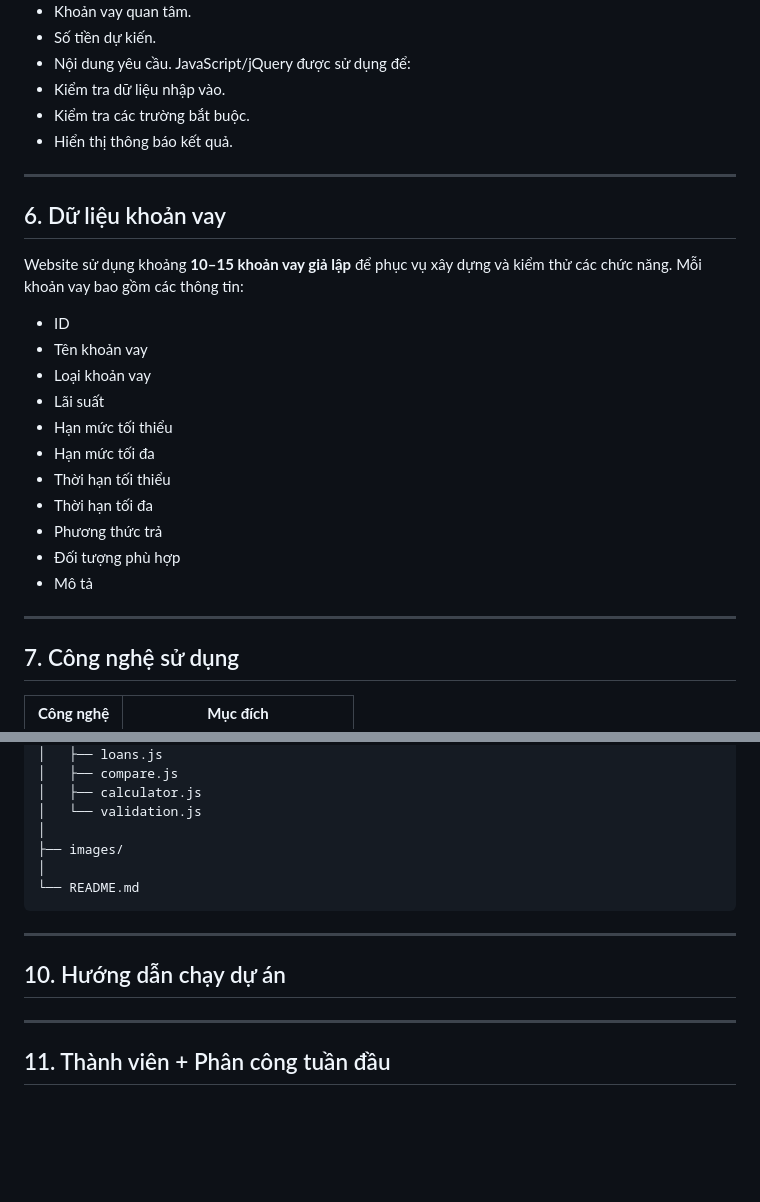
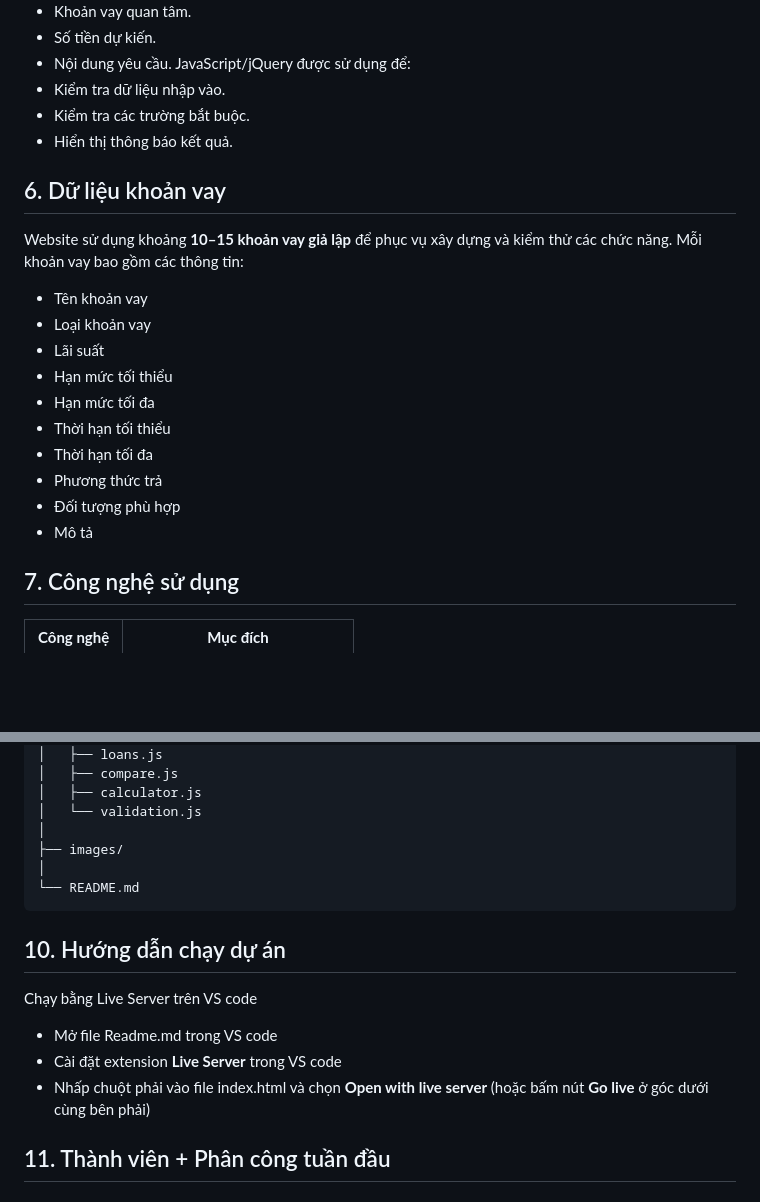
Before and after one commit to 27A4/LOANMATCH, a Markdown page: README.md, 2 parts joined by grey strips. GitHub-like rendering; blank space fills up the shorter version.

Commit message:
Revise README for clarity and project details
Updated README.md to enhance project information and user guidance.

````diff
--- a/README.md
+++ b/README.md
@@ -110,11 +110,10 @@ JavaScript/jQuery được sử dụng để:
 - Kiểm tra dữ liệu nhập vào.
 - Kiểm tra các trường bắt buộc.
 - Hiển thị thông báo kết quả.
----
+
 ## 6. Dữ liệu khoản vay
 Website sử dụng khoảng **10–15 khoản vay giả lập** để phục vụ xây dựng và kiểm thử các chức năng.
 Mỗi khoản vay bao gồm các thông tin:
-- ID
 - Tên khoản vay
 - Loại khoản vay
 - Lãi suất
@@ -125,7 +124,7 @@ Mỗi khoản vay bao gồm các thông tin:
 - Phương thức trả
 - Đối tượng phù hợp
 - Mô tả
----
+
 ## 7. Công nghệ sử dụng
 | **Công nghệ** | **Mục đích** |
 |---|---|
@@ -181,11 +177,12 @@ LOANMATCH/
 │
 └── README.md
 ```
----
 ## 10. Hướng dẫn chạy dự án
+Chạy bằng Live Server trên VS code
+- Mở file Readme.md trong VS code
+- Cài đặt extension **Live Server** trong VS code
+- Nhấp chuột phải vào file index.html và chọn **Open with live server** (hoặc bấm nút **Go live** ở góc dưới cùng bên phải)
 
-
----
 ## 11. Thành viên + Phân công tuần đầu
 ### Nhóm Compiled
 | **Tên thành viên** | **Mã sinh viên** | **Nhiệm vụ** |
````
Also changed, not shown: other parts of README.md (+5 -8 lines).
